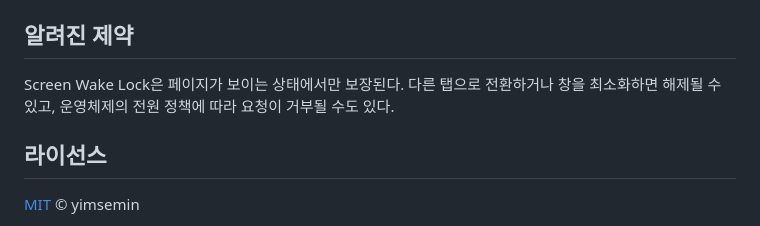
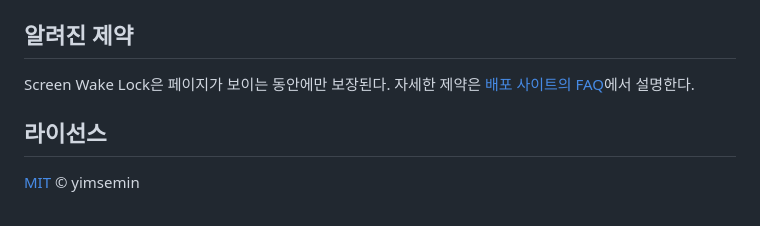
Before and after one commit to yimsemin/wakeup, a Markdown page: README.md, the part around the change. GitHub-like rendering.

Commit message:
docs: README 알려진 제약을 FAQ 안내로 줄임
FAQ와 겹치는 제약 설명을 한 줄로 줄이고 배포 사이트의 FAQ로 안내한다.

```diff
--- a/README.md
+++ b/README.md
@@ -58,7 +58,7 @@ python3 -m http.server 8000
 
 ## 알려진 제약
 
-Screen Wake Lock은 페이지가 보이는 상태에서만 보장된다. 다른 탭으로 전환하거나 창을 최소화하면 해제될 수 있고, 운영체제의 전원 정책에 따라 요청이 거부될 수도 있다.
+Screen Wake Lock은 페이지가 보이는 동안에만 보장된다. 자세한 제약은 [배포 사이트의 FAQ](https://wakeup.subproject.kr/)에서 설명한다.
 
 ## 라이선스
 
```
